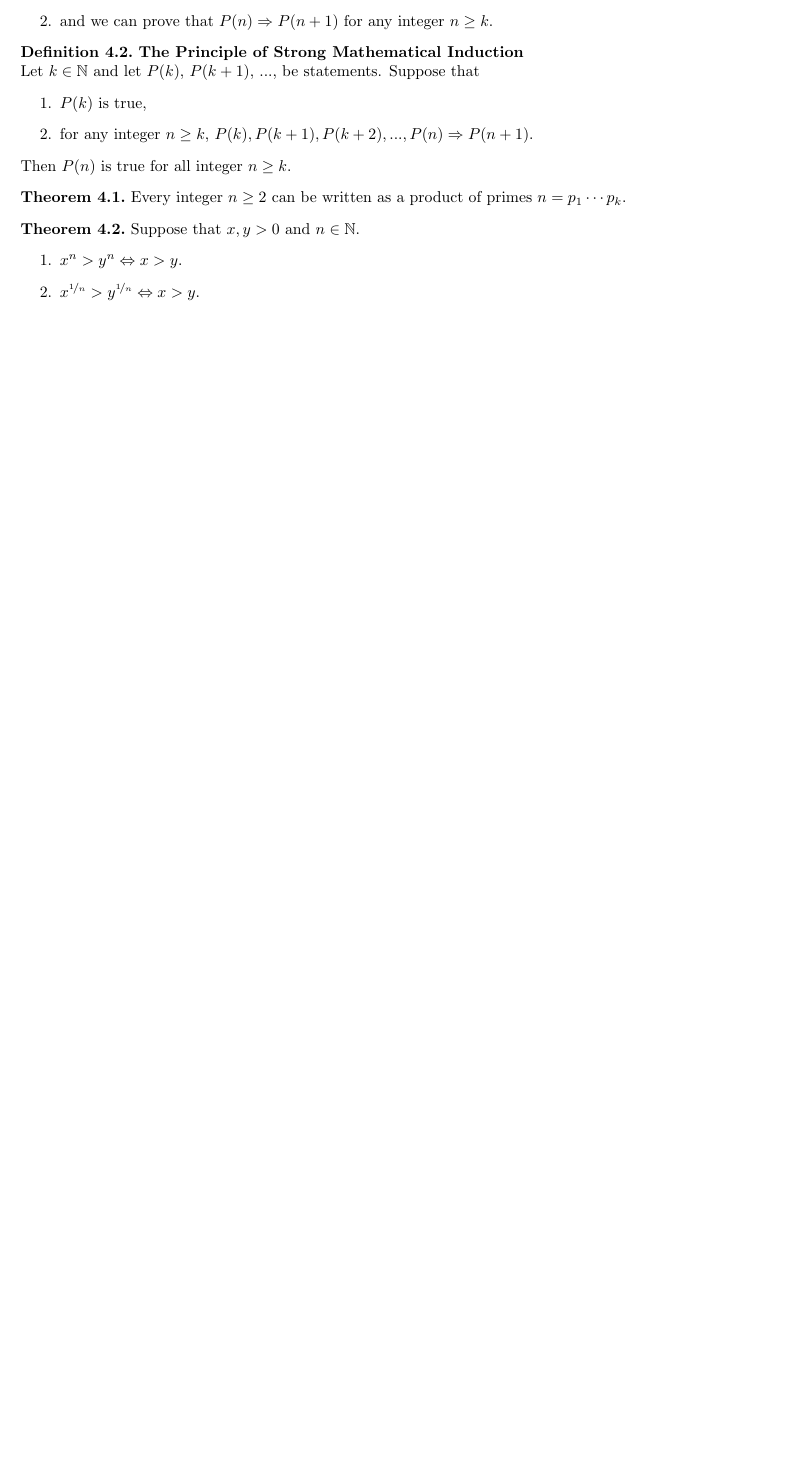
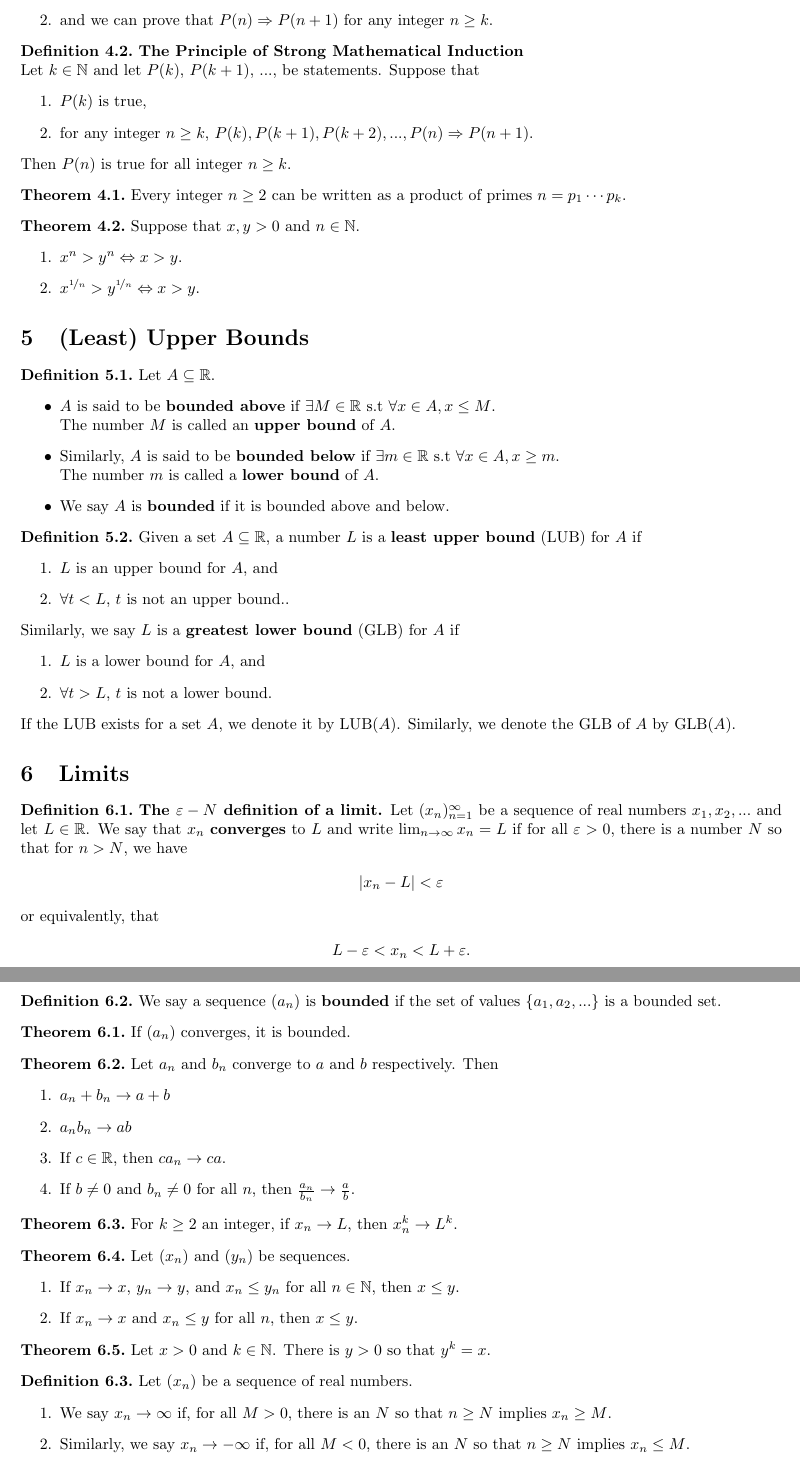
Before and after one commit to mifrandir/edinburgh, a LaTeX document (SEM2/PPS/notes/notes.tex): part of page 3 of 3 before the commit and two parts of pages 3 and 4 of 4 after it, the two joined at a grey line, cut so that both start at the same text, the shorter picture padded with empty space. Compiled offline with pdfLaTeX.

Commit message:
PPS Week 3 reading done

```diff
--- a/SEM2/PPS/notes/notes.tex
+++ b/SEM2/PPS/notes/notes.tex
@@ -20,6 +20,9 @@
 \newtheorem{theorem}{Theorem}[section]
 \newcommand{\R}{\mathbb{R}}
 \newcommand{\N}{\mathbb{N}}
+\newcommand{\st}{\text{ s.t }}
+\DeclareMathOperator{\lub}{LUB}
+\DeclareMathOperator{\glb}{GLB}
 \begin{document}
 \section{Logic and the reals}
 \begin{theorem}
@@ -195,4 +198,74 @@
         \item $x^{\nicefrac{1}{n}}>y^{\nicefrac{1}{n}}\Leftrightarrow x>y$.
     \end{enumerate}
 \end{theorem}
+\section{(Least) Upper Bounds}
+\begin{definition}
+    Let $A\subseteq\R$.
+    \begin{itemize}
+        \item $A$ is said to be \textbf{bounded above} if $\exists M\in\R\st\forall x\in A,x\leq M$.\\
+        The number $M$ is called an \textbf{upper bound} of $A$.
+        \item Similarly, $A$ is said to be \textbf{bounded below} if $\exists m\in\R\st\forall x\in A,x\geq m$.\\
+        The number $m$ is called a \textbf{lower bound} of $A$.
+        \item We say $A$ is \textbf{bounded} if it is bounded above and below.
+    \end{itemize}
+\end{definition}
+\begin{definition}
+    Given a set $A\subseteq\R$, a number $L$ is a \textbf{least upper bound} (LUB) for $A$ if
+    \begin{enumerate}
+        \item $L$ is an upper bound for $A$, and
+        \item $\forall t<L$, $t$ is not an upper bound..
+    \end{enumerate}
+    Similarly, we say $L$ is a \textbf{greatest lower bound} (GLB) for $A$ if
+    \begin{enumerate}
+        \item $L$ is a lower bound for $A$, and
+        \item $\forall t>L$, $t$ is not a lower bound.
+    \end{enumerate}
+    If the LUB exists for a set $A$, we denote it by $\lub(A)$. Similarly, we denote the GLB of $A$ by $\glb(A)$.
+\end{definition}
+\section{Limits}
+\begin{definition}
+    \textbf{The $\varepsilon-N$ definition of a limit.} Let $(x_n)^\infty_{n=1}$ be a sequence of real numbers $x_1,x_2,...$ and let $L\in\R$. We say that $x_n$ \textbf{converges} to $L$ and write $\lim_{n\to\infty}x_n=L$ if for all $\varepsilon>0$, there is a number $N$ so that for $n>N$, we have
+    \begin{align*}
+        |x_n-L|<\varepsilon
+    \end{align*}
+    or equivalently, that
+    \begin{align*}
+        L-\varepsilon<x_n<L+\varepsilon.
+    \end{align*}
+\end{definition}
+\begin{definition}
+    We say a sequence $(a_n)$ is \textbf{bounded} if the set of values $\{a_1, a_2, ...\}$ is a bounded set.
+\end{definition}
+\begin{theorem}
+    If $(a_n)$ converges, it is bounded.
+\end{theorem}
+\begin{theorem}
+    Let $a_n$ and $b_n$ converge to $a$ and $b$ respectively. Then
+    \begin{enumerate}
+        \item $a_n+b_n\to a+b$
+        \item $a_nb_n\to ab$
+        \item If $c\in\R$, then $ca_n\to ca$.
+        \item If $b\not=0$ and $b_n\not=0$ for all $n$, then $\frac{a_n}{b_n}\to\frac{a}{b}$.
+    \end{enumerate}
+\end{theorem}
+\begin{theorem}
+    For $k\geq2$ an integer, if $x_n\to L$, then $x^k_n\to L^k$.
+\end{theorem}
+\begin{theorem}
+    Let $(x_n)$ and $(y_n)$ be sequences.
+    \begin{enumerate}
+        \item If $x_n\to x$, $y_n\to y$, and $x_n\leq y_n$ for all $n\in\N$, then $x\leq y$.
+        \item If $x_n\to x$ and $x_n\leq y$ for all $n$, then $x\leq y$.
+    \end{enumerate}
+\end{theorem}
+\begin{theorem}
+    Let $x>0$ and $k\in\N$. There is $y>0$ so that $y^k=x$.
+\end{theorem}
+\begin{definition}
+    Let $(x_n)$ be a sequence of real numbers.
+    \begin{enumerate}
+        \item We say $x_n\to \infty$ if, for all $M>0$, there is an $N$ so that $n\geq N$ implies $x_n\geq M$.
+        \item Similarly, we say $x_n\to-\infty$ if, for all $M<0$, there is an $N$ so that $n\geq N$ implies $x_n\leq M$.
+    \end{enumerate}
+\end{definition}
 \end{document}
```
